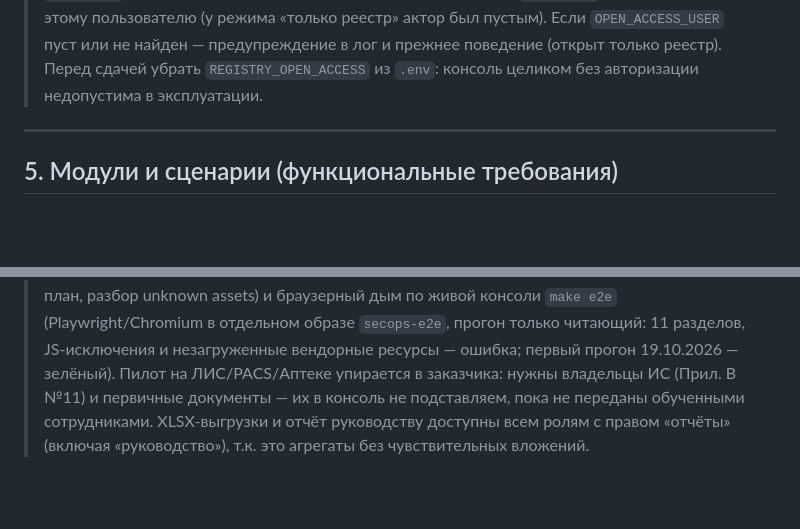
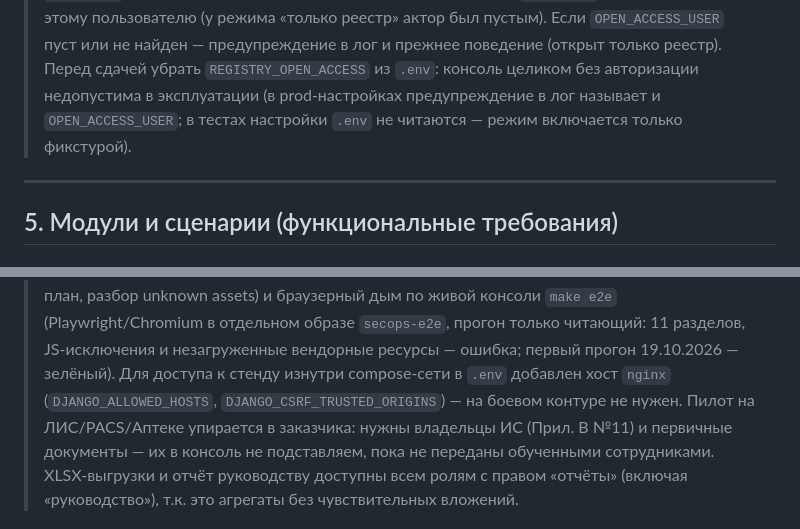
Before and after one commit to puginav-ai/SecOps, a Markdown page: docs/SDD.md, 2 parts joined by grey strips. Drawn GitHub-style; blank space fills up the shorter version.

Commit message:
docs(sdd): детали e2e (хост nginx в dev) и dev-режима (prod-предупреждение, тесты без .env)

```diff
--- a/docs/SDD.md
+++ b/docs/SDD.md
@@ -316,7 +316,8 @@ Assurance pack отдельной сущностью не вводим (MVP): э
 > к этому пользователю (у режима «только реестр» актор был пустым). Если `OPEN_ACCESS_USER`
 > пуст или не найден — предупреждение в лог и прежнее поведение (открыт только реестр).
 > Перед сдачей убрать `REGISTRY_OPEN_ACCESS` из `.env`: консоль целиком без авторизации
-> недопустима в эксплуатации.
+> недопустима в эксплуатации (в prod-настройках предупреждение в лог называет и `OPEN_ACCESS_USER`;
+> в тестах настройки `.env` не читаются — режим включается только фикстурой).
 
 ---
 
@@ -484,6 +485,8 @@ Assurance pack отдельной сущностью не вводим (MVP): э
 > КЗИ → закрытие → план, разбор unknown assets) и браузерный дым по живой консоли `make e2e`
 > (Playwright/Chromium в отдельном образе `secops-e2e`, прогон только читающий: 11 разделов,
 > JS-исключения и незагруженные вендорные ресурсы — ошибка; первый прогон 19.10.2026 — зелёный).
+> Для доступа к стенду изнутри compose-сети в `.env` добавлен хост `nginx`
+> (`DJANGO_ALLOWED_HOSTS`, `DJANGO_CSRF_TRUSTED_ORIGINS`) — на боевом контуре не нужен.
 > Пилот на ЛИС/PACS/Аптеке упирается в
 > заказчика: нужны владельцы ИС (Прил. В №11) и первичные документы — их в консоль не подставляем,
 > пока не переданы обученными сотрудниками. XLSX-выгрузки и отчёт руководству доступны всем ролям с
```
